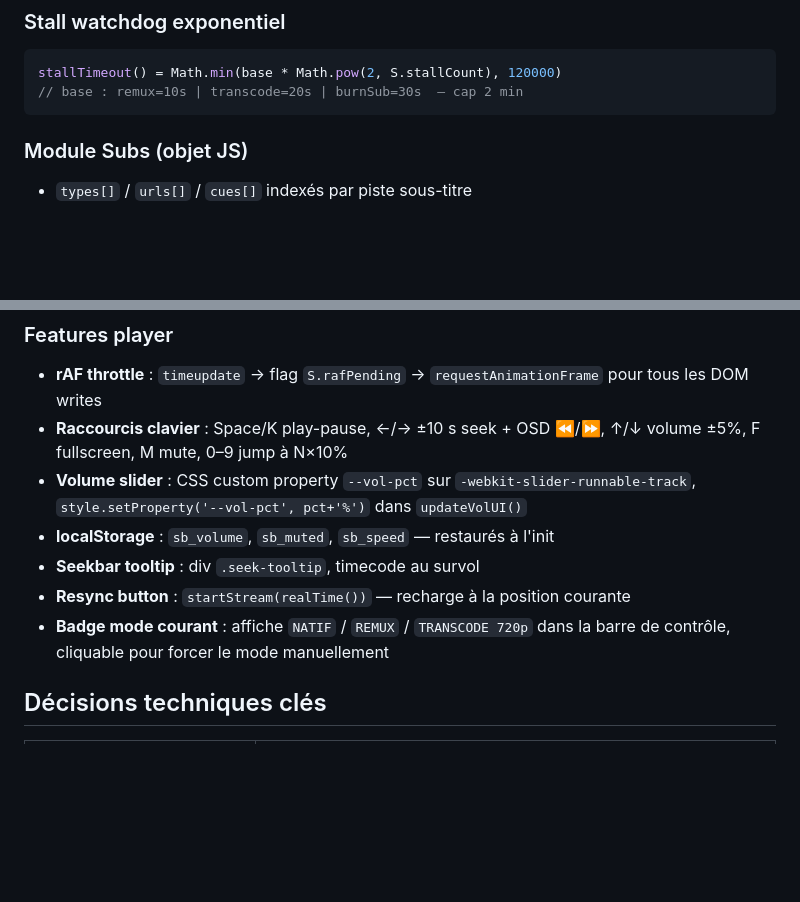
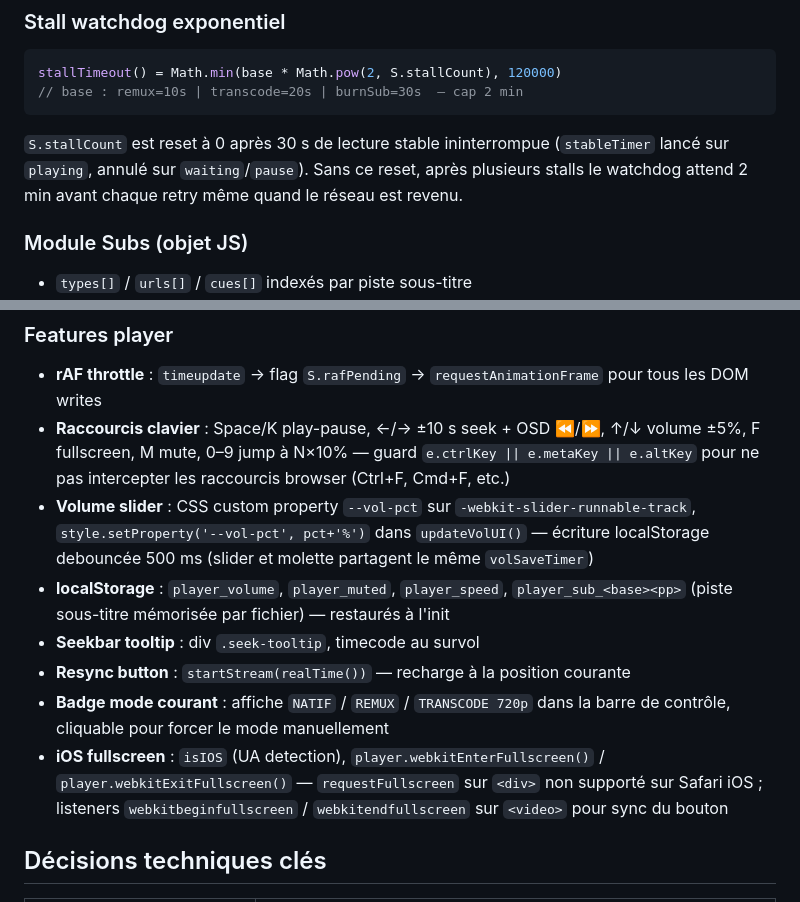
Before and after one commit to ohugonnot/sharebox, a Markdown page: CLAUDE.md, 2 parts joined by grey strips. Rendered like a GitHub page; blank space fills up the shorter version.

````diff
--- a/CLAUDE.md
+++ b/CLAUDE.md
@@ -163,6 +163,8 @@ stallTimeout() = Math.min(base * Math.pow(2, S.stallCount), 120000)
 // base : remux=10s | transcode=20s | burnSub=30s  — cap 2 min
 ```
 
+`S.stallCount` est reset à 0 après 30 s de lecture stable ininterrompue (`stableTimer` lancé sur `playing`, annulé sur `waiting`/`pause`). Sans ce reset, après plusieurs stalls le watchdog attend 2 min avant chaque retry même quand le réseau est revenu.
+
 ### Module Subs (objet JS)
 
 - `types[]` / `urls[]` / `cues[]` indexés par piste sous-titre
@@ -188,12 +190,13 @@ S = {
 ### Features player
 
 - **rAF throttle** : `timeupdate` → flag `S.rafPending` → `requestAnimationFrame` pour tous les DOM writes
-- **Raccourcis clavier** : Space/K play-pause, ←/→ ±10 s seek + OSD ⏪/⏩, ↑/↓ volume ±5%, F fullscreen, M mute, 0–9 jump à N×10%
-- **Volume slider** : CSS custom property `--vol-pct` sur `-webkit-slider-runnable-track`, `style.setProperty('--vol-pct', pct+'%')` dans `updateVolUI()`
-- **localStorage** : `sb_volume`, `sb_muted`, `sb_speed` — restaurés à l'init
+- **Raccourcis clavier** : Space/K play-pause, ←/→ ±10 s seek + OSD ⏪/⏩, ↑/↓ volume ±5%, F fullscreen, M mute, 0–9 jump à N×10% — guard `e.ctrlKey || e.metaKey || e.altKey` pour ne pas intercepter les raccourcis browser (Ctrl+F, Cmd+F, etc.)
+- **Volume slider** : CSS custom property `--vol-pct` sur `-webkit-slider-runnable-track`, `style.setProperty('--vol-pct', pct+'%')` dans `updateVolUI()` — écriture localStorage debouncée 500 ms (slider et molette partagent le même `volSaveTimer`)
+- **localStorage** : `player_volume`, `player_muted`, `player_speed`, `player_sub_<base><pp>` (piste sous-titre mémorisée par fichier) — restaurés à l'init
 - **Seekbar tooltip** : div `.seek-tooltip`, timecode au survol
 - **Resync button** : `startStream(realTime())` — recharge à la position courante
 - **Badge mode courant** : affiche `NATIF` / `REMUX` / `TRANSCODE 720p` dans la barre de contrôle, cliquable pour forcer le mode manuellement
+- **iOS fullscreen** : `isIOS` (UA detection), `player.webkitEnterFullscreen()` / `player.webkitExitFullscreen()` — `requestFullscreen` sur `<div>` non supporté sur Safari iOS ; listeners `webkitbeginfullscreen` / `webkitendfullscreen` sur `<video>` pour sync du bouton
 
 ## Décisions techniques clés
 
````
Also changed, not shown: README.md (+5 -4 lines).
